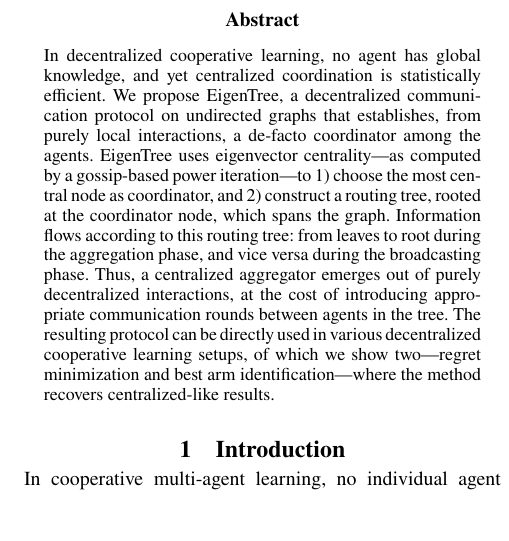
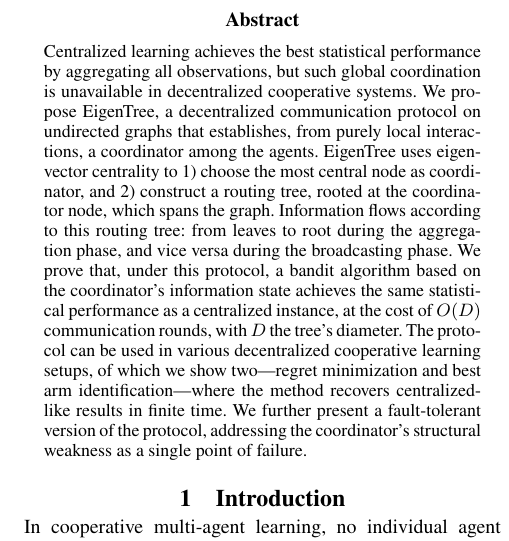
Before and after one commit to SalvatoreRastelli/paper_template, a LaTeX paper (paper/aaai/main.tex): part of one column of page 1 of 8, cut so that both start at the same text, the shorter picture padded with empty space. Compiled offline with pdfLaTeX.

Commit message:
Modified abstract

```diff
--- a/paper/aaai/main.tex
+++ b/paper/aaai/main.tex
@@ -28,7 +28,8 @@
 \newcommand{\merw}{EigenTree}
 \newcommand{\merwft}{EigenTree-FT}
 
-\title{EigenTree: A Decentralized, Fault-Tolerant Communication Protocol Achieving Centralized Multi-Armed Bandit Results}
+% \title{EigenTree: A Decentralized Communication Protocol Achieving Centralized Multi-Armed Bandit Results}
+\title{EigenTree: a Centralizing Communication Protocol\\for Decentralized Multi-Agent Multi-Armed Bandit}
 \author{
     Anonymous Submission
 }
@@ -41,12 +42,27 @@
 \maketitle
 
 \begin{abstract}
-In decentralized cooperative learning, no agent has global knowledge, and yet centralized coordination is statistically efficient.
-We propose \merw{}, a decentralized communication protocol on undirected graphs that establishes, from purely local interactions, a de-facto coordinator among the agents.
-\merw{} uses eigenvector centrality---as computed by a gossip-based power iteration---to 1) choose the most central node as coordinator, and 2) construct a routing tree, rooted at the coordinator node, which spans the graph.
-Information flows according to this routing tree: from leaves to root during the aggregation phase, and vice versa during the broadcasting phase.
-Thus, a centralized aggregator emerges out of purely decentralized interactions, at the cost of introducing appropriate communication rounds between agents in the tree.
-The resulting protocol can be directly used in various decentralized cooperative learning setups, of which we show two---regret minimization and best arm identification---where the method recovers centralized-like results.
+	Centralized learning achieves the best statistical performance by
+	aggregating all observations, but such global coordination is unavailable
+	in decentralized cooperative systems.
+	We propose \merw{}, a decentralized communication protocol on undirected
+	graphs that establishes, from purely local interactions, a coordinator
+	among the agents.
+	\merw{} uses eigenvector centrality to 1) choose the most central node as
+	coordinator, and 2) construct a routing tree, rooted at the coordinator
+	node, which spans the graph.
+	Information flows according to this routing tree: from leaves to root
+	during the aggregation phase, and vice versa during the broadcasting phase.
+	We prove that, under this protocol, a bandit algorithm based on the
+	coordinator's information state achieves the same statistical performance
+	as a centralized instance, at the cost of $O(D)$ communication rounds, with
+	$D$ the tree's diameter.
+	The protocol can be used in various decentralized cooperative learning
+	setups, of which we show two---regret minimization and best arm
+	identification---where the method recovers centralized-like results in
+	finite time.
+	We further present a fault-tolerant version of the protocol, addressing the
+	coordinator's structural weakness as a single point of failure.
 \end{abstract}
 
 \section{Introduction}
```
